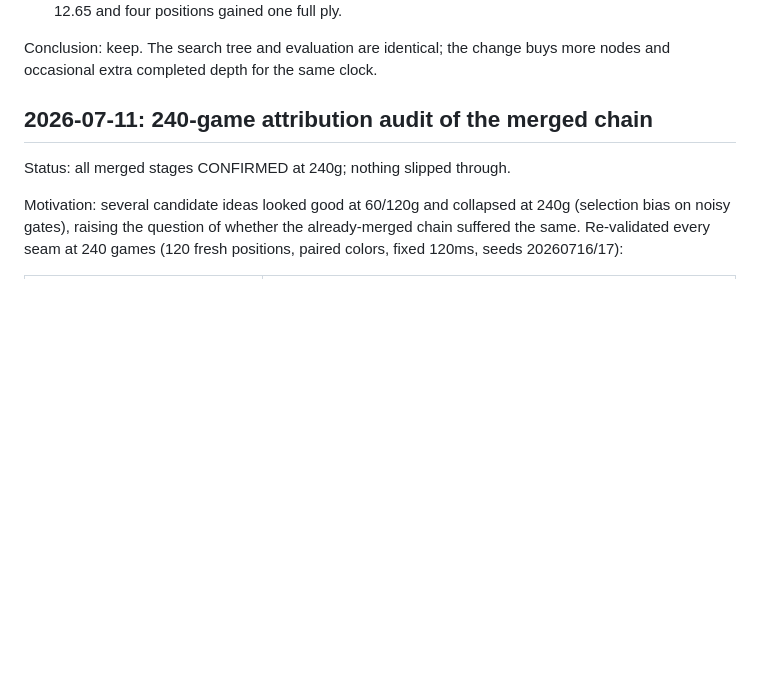
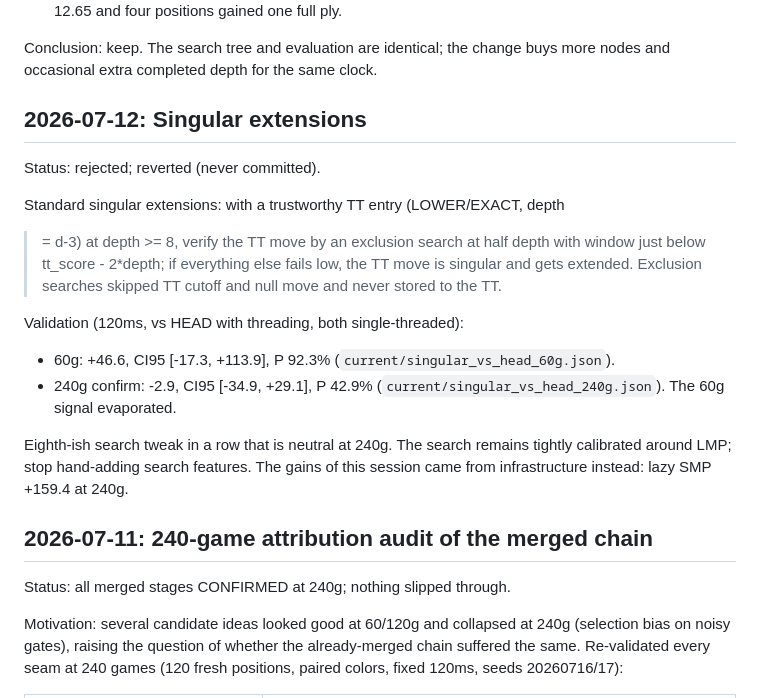
Before and after one commit to vidvudsc/chess, a Markdown page: docs/HCE_EXPERIMENTS.md, the part around the change. Rendered like a GitHub page; blank space fills up the shorter version.

Commit message:
docs: record singular extensions rejection (neutral at 240g)

```diff
--- a/docs/HCE_EXPERIMENTS.md
+++ b/docs/HCE_EXPERIMENTS.md
@@ -133,6 +133,24 @@ Validation:
 
 Conclusion: keep. The search tree and evaluation are identical; the change
 buys more nodes and occasional extra completed depth for the same clock.
+
+## 2026-07-12: Singular extensions
+Status: rejected; reverted (never committed).
+
+Standard singular extensions: with a trustworthy TT entry (LOWER/EXACT, depth
+>= d-3) at depth >= 8, verify the TT move by an exclusion search at half depth
+with window just below tt_score - 2*depth; if everything else fails low, the
+TT move is singular and gets extended. Exclusion searches skipped TT cutoff
+and null move and never stored to the TT.
+
+Validation (120ms, vs HEAD with threading, both single-threaded):
+- 60g: +46.6, CI95 [-17.3, +113.9], P 92.3% (`current/singular_vs_head_60g.json`).
+- 240g confirm: -2.9, CI95 [-34.9, +29.1], P 42.9%
+  (`current/singular_vs_head_240g.json`). The 60g signal evaporated.
+
+Eighth-ish search tweak in a row that is neutral at 240g. The search remains
+tightly calibrated around LMP; stop hand-adding search features. The gains of
+this session came from infrastructure instead: lazy SMP +159.4 at 240g.
 
 ## 2026-07-11: 240-game attribution audit of the merged chain
 Status: all merged stages CONFIRMED at 240g; nothing slipped through.
```
